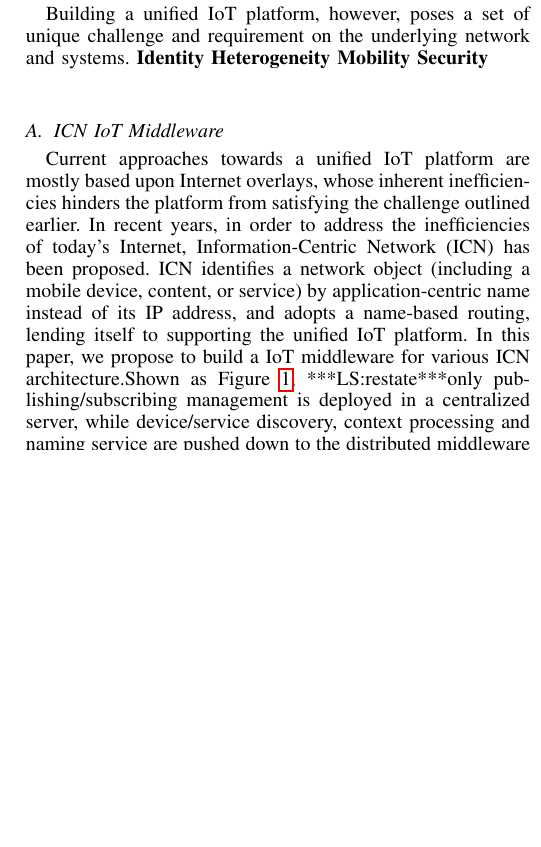
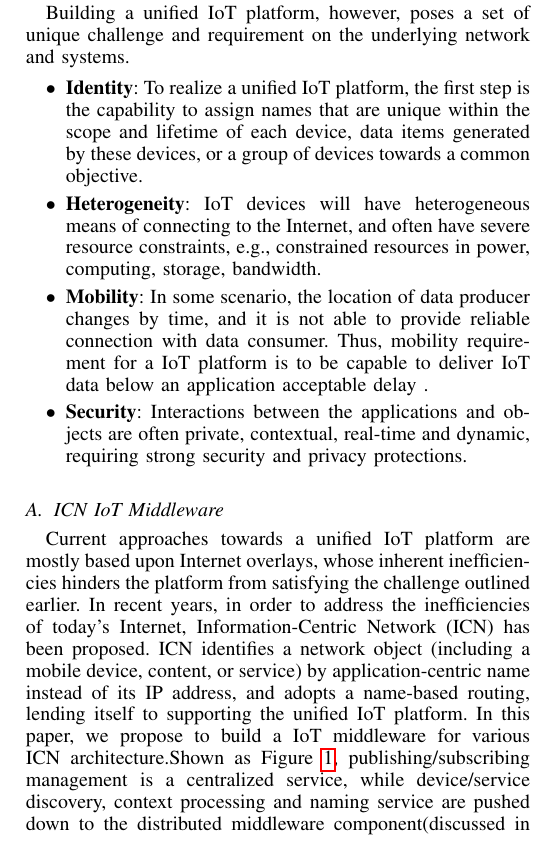
Before and after one commit to sugangli/ICN2015, a LaTeX paper (main.tex, which reads intro.tex): part of one column of page 1 of 6, cut so that both start at the same text, the shorter picture padded with empty space. Compiled offline with pdfLaTeX.

Commit message:
intro updayed

```diff
--- a/intro.tex
+++ b/intro.tex
@@ -7,13 +7,20 @@ For many years, many standalone Internet of Things (IoT) platforms have been dev
 
 
 Building a unified IoT platform, however, poses a set of unique challenge and requirement on the underlying network and systems.
-\vspace{1mm}\noindent{\bf Identity}
-\vspace{1mm}\noindent{\bf Heterogeneity}
-\vspace{1mm}\noindent{\bf Mobility}
-\vspace{1mm}\noindent{\bf Security}
+\begin{itemize}
+\vspace{1mm}\item{\bf Identity}:
+To realize a unified IoT platform, the first step is the capability to assign names that are unique within the scope and lifetime of each device, data items generated by these devices, or a group of devices towards a common objective.
+\vspace{1mm}\item{\bf Heterogeneity}:
+IoT devices will have heterogeneous means of connecting to the Internet, and often have severe resource constraints, e.g., constrained resources in power, computing, storage, bandwidth.
+\vspace{1mm}\item{\bf Mobility}:
+In some scenario, the location of data producer changes by time, and it is not able to provide reliable connection with data consumer. Thus, mobility requirement for a IoT platform is to be capable to deliver IoT data below an application acceptable delay .
+\vspace{1mm}\item{\bf Security}:
+Interactions between the applications and objects are often private, contextual, real-time and dynamic, requiring strong security and privacy  protections.
+\end{itemize}
+
 %Firstly, it needs to support a large number of networked objects - Cisco predicts there will be around 50 Billion IoT devices (sensors, RFID tags, actuators, etc) on the Internet by 2020 ~\cite{ciscovisual}and many of these object are mobile, for smoothly with respect to metrics like response time, throughput, resolution and routing scalability. Secondly, IoT devices will have heterogeneous means of connecting to the Internet, and often have severe resource constraints, e.g., constrained resources in power, computing, storage, bandwidth. Thirdly, interactions between the applications and objects are often private, contextual, real-time and dynamic, requiring strong security and privacy  protections.
 \subsection{ICN IoT Middleware}
-Current approaches towards a unified IoT platform are mostly based upon Internet overlays, whose inherent inefficiencies hinders the platform from satisfying the challenge outlined earlier. In recent years, in order to address  the inefficiencies of today's Internet, Information-Centric Network (ICN) has been proposed. ICN identifies a network object (including a mobile device, content, or service) by application-centric name instead of its IP address, and adopts a name-based routing, lending itself to supporting the unified IoT platform. In this paper, we propose to build a IoT middleware for various ICN architecture.Shown as Figure~\ref{fig:mid_arch}, ***LS:restate***only publishing/subscribing management is deployed in a centralized server, while device/service discovery, context processing and naming service are pushed down to the distributed middleware component(discussed in Section~\ref{sec:system})***. The middleware functions are required to meet IoT deployment requirements, and also protocol agnositic, hence specific realization will differ depending on the ICN protocol. Specially, we will discuss these funtionalities in the hierarchical-name-based NDN and flat-name-based Mobilityfirst.
+Current approaches towards a unified IoT platform are mostly based upon Internet overlays, whose inherent inefficiencies hinders the platform from satisfying the challenge outlined earlier. In recent years, in order to address  the inefficiencies of today's Internet, Information-Centric Network (ICN) has been proposed. ICN identifies a network object (including a mobile device, content, or service) by application-centric name instead of its IP address, and adopts a name-based routing, lending itself to supporting the unified IoT platform. In this paper, we propose to build a IoT middleware for various ICN architecture.Shown as Figure~\ref{fig:mid_arch}, publishing/subscribing management is a centralized service, while device/service discovery, context processing and naming service are pushed down to the distributed middleware component(discussed in Section~\ref{sec:physical}). The middleware functions are required to meet IoT deployment requirements, and also protocol agnositic, hence specific realization will differ depending on the ICN protocol. Specially, we will discuss these funtionalities in the hierarchical-name-based NDN and flat-name-based Mobilityfirst.
 \begin{figure}
 \centering
 \includegraphics[width=\columnwidth]{figure/middleware_architecture.png}
```
Also changed, not shown: system.tex (+1 -1 lines), main.pdf, 4 other files.
